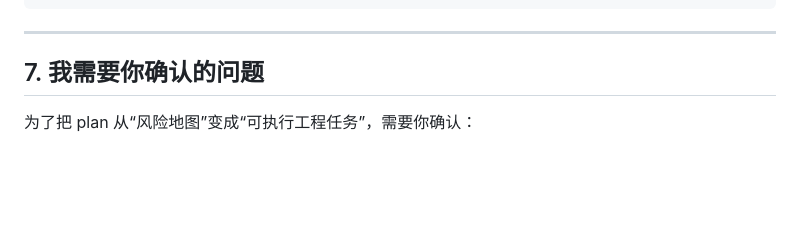
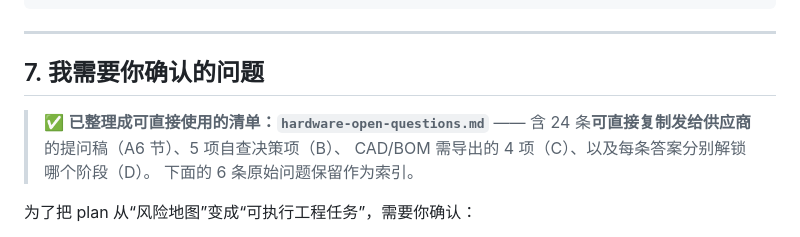
Before and after one commit to shenjin73/microduck-build, a Markdown page: working-docs/microduck-clone-validation-risk-plan.md, the part around the change. GitHub-like rendering; blank space fills up the shorter version.

```diff
--- a/working-docs/microduck-clone-validation-risk-plan.md
+++ b/working-docs/microduck-clone-validation-risk-plan.md
@@ -1157,6 +1157,11 @@ impl RobotIo for BusBackend {
 
 ## 7. 我需要你确认的问题
 
+> ✅ **已整理成可直接使用的清单：`hardware-open-questions.md`**
+> —— 含 24 条**可直接复制发给供应商**的提问稿（A6 节）、5 项自查决策项（B）、
+> CAD/BOM 需导出的 4 项（C）、以及每条答案分别解锁哪个阶段（D）。
+> 下面的 6 条原始问题保留作为索引。
+
 为了把 plan 从“风险地图”变成“可执行工程任务”，需要你确认：
 
 1. **HD-1910-C001 协议/寄存器手册**：图片已提供机械/电气规格，但还缺 TTL 串行总线协议、寄存器、速度单位、电流单位、P/I/D、ID/baud 配置、同步读写能力、温度/电压读数。
```
Also changed, not shown: working-docs/hardware-open-questions.md (added, +267 -0 lines).
